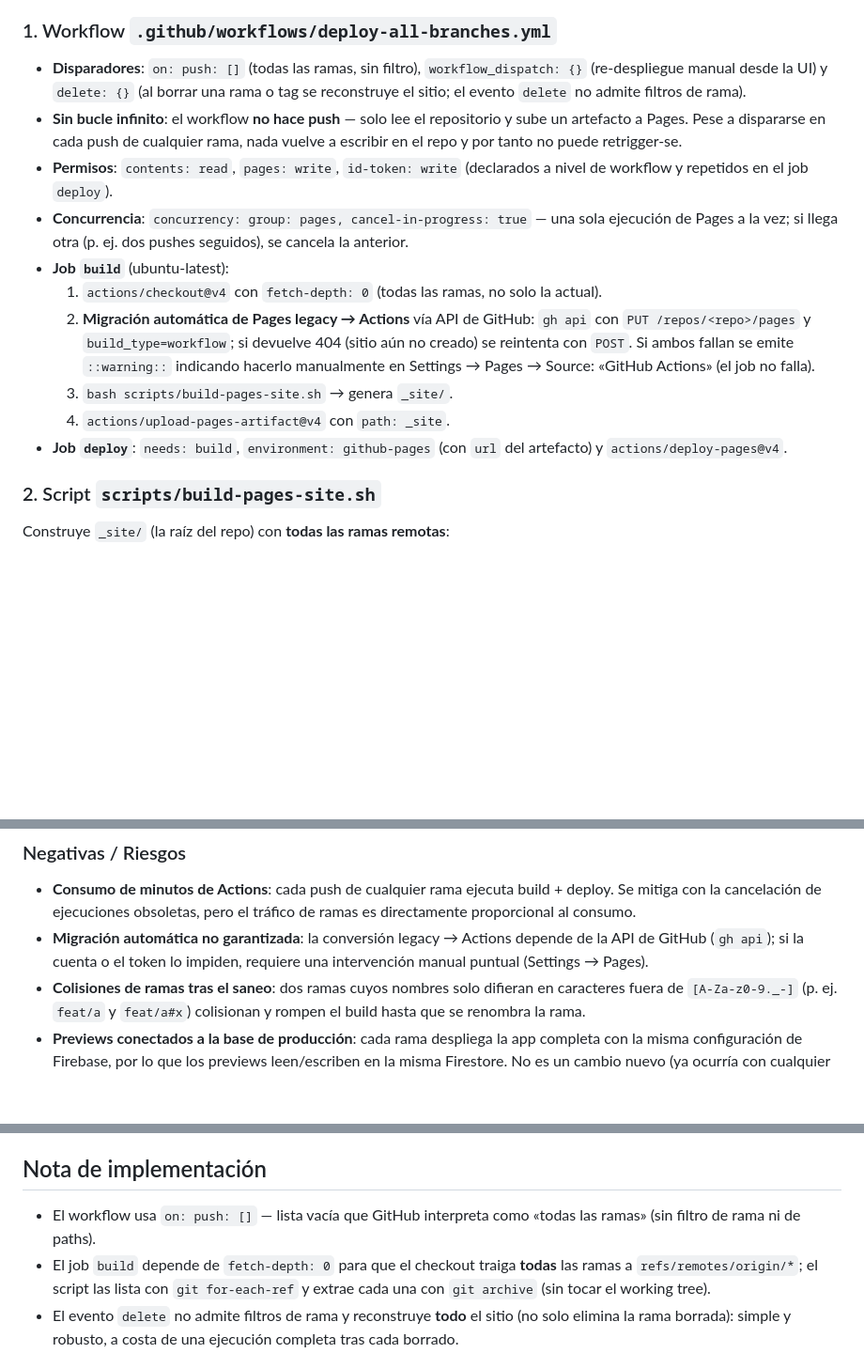
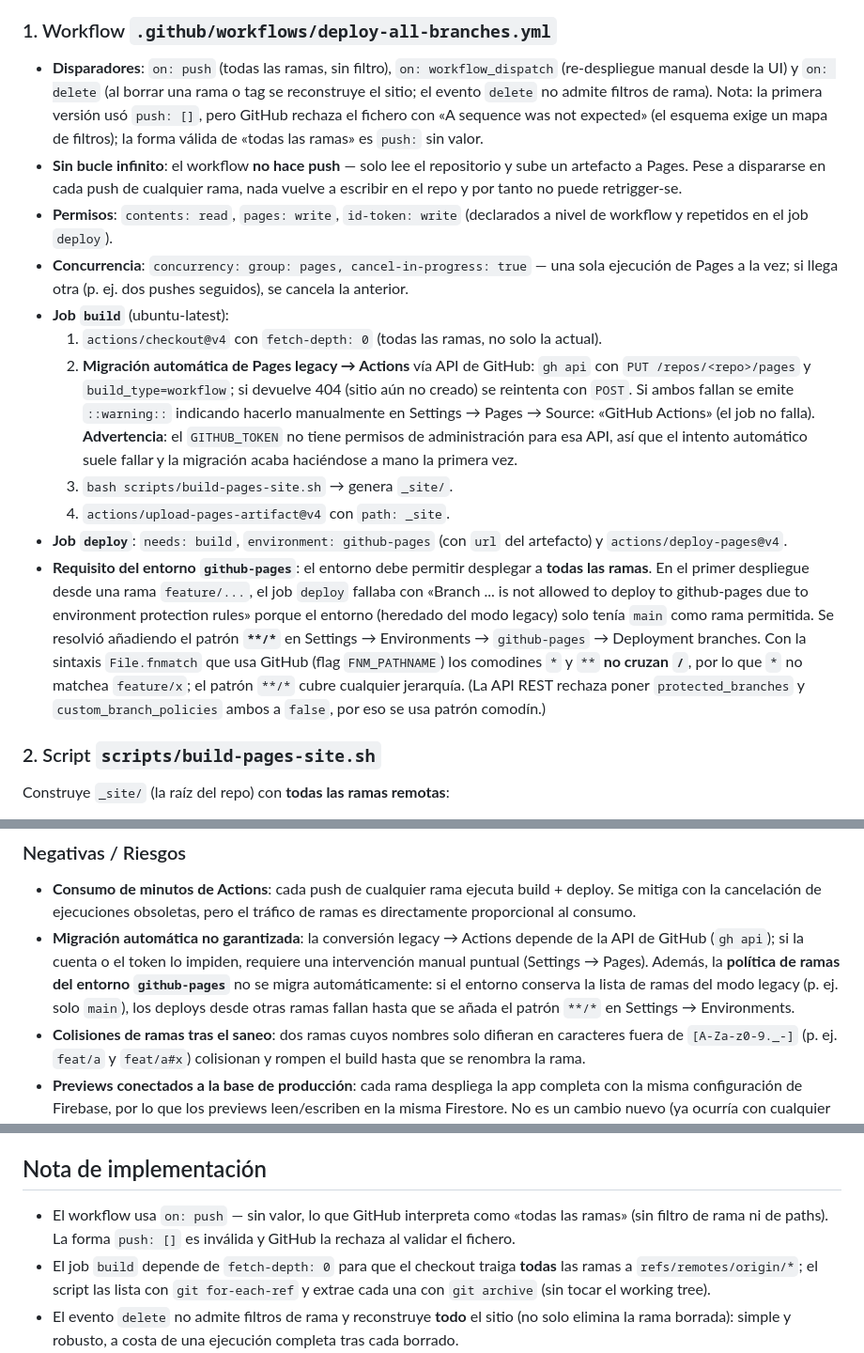
Before and after one commit to gonzalitojh/Registro-personal, a Markdown page: docs/adr-036-deploy-all-branches.md, 3 parts joined by grey strips. Shown at 94% size. GitHub-like rendering; blank space fills up the shorter version.

```diff
--- a/docs/adr-036-deploy-all-branches.md
+++ b/docs/adr-036-deploy-all-branches.md
@@ -53,10 +53,13 @@ subdirectorio de cada rama.
 
 ### 1. Workflow `.github/workflows/deploy-all-branches.yml`
 
-- **Disparadores**: `on: push: []` (todas las ramas, sin filtro),
-  `workflow_dispatch: {}` (re-despliegue manual desde la UI) y
-  `delete: {}` (al borrar una rama o tag se reconstruye el sitio; el evento
-  `delete` no admite filtros de rama).
+- **Disparadores**: `on: push` (todas las ramas, sin filtro), `on:
+  workflow_dispatch` (re-despliegue manual desde la UI) y `on: delete` (al
+  borrar una rama o tag se reconstruye el sitio; el evento `delete` no
+  admite filtros de rama). Nota: la primera versión usó `push: []`, pero
+  GitHub rechaza el fichero con «A sequence was not expected» (el esquema
+  exige un mapa de filtros); la forma válida de «todas las ramas» es
+  `push:` sin valor.
 - **Sin bucle infinito**: el workflow **no hace push** — solo lee el
   repositorio y sube un artefacto a Pages. Pese a dispararse en cada push
   de cualquier rama, nada vuelve a escribir en el repo y por tanto no puede
@@ -72,12 +75,26 @@ subdirectorio de cada rama.
   2. **Migración automática de Pages legacy → Actions** vía API de GitHub:
      `gh api` con `PUT /repos/<repo>/pages` y `build_type=workflow`; si
      devuelve 404 (sitio aún no creado) se reintenta con `POST`. Si ambos
-     fallan se emite `::warning::` indicando hacerlo manualmente en
-     Settings → Pages → Source: «GitHub Actions» (el job no falla).
+fallan se emite `::warning::` indicando hacerlo manualmente en
+      Settings → Pages → Source: «GitHub Actions» (el job no falla).
+      **Advertencia**: el `GITHUB_TOKEN` no tiene permisos de
+      administración para esa API, así que el intento automático suele
+      fallar y la migración acaba haciéndose a mano la primera vez.
   3. `bash scripts/build-pages-site.sh` → genera `_site/`.
   4. `actions/upload-pages-artifact@v4` con `path: _site`.
 - **Job `deploy`**: `needs: build`, `environment: github-pages` (con `url`
   del artefacto) y `actions/deploy-pages@v4`.
+- **Requisito del entorno `github-pages`**: el entorno debe permitir
+  desplegar a **todas las ramas**. En el primer despliegue desde una rama
+  `feature/...`, el job `deploy` fallaba con «Branch ... is not allowed to
+  deploy to github-pages due to environment protection rules» porque el
+  entorno (heredado del modo legacy) solo tenía `main` como rama permitida.
+  Se resolvió añadiendo el patrón **`**/*`** en Settings → Environments →
+  `github-pages` → Deployment branches. Con la sintaxis `File.fnmatch` que
+  usa GitHub (flag `FNM_PATHNAME`) los comodines `*` y `**` **no cruzan
+  `/`**, por lo que `*` no matchea `feature/x`; el patrón `**/*` cubre
+  cualquier jerarquía. (La API REST rechaza poner `protected_branches` y
+  `custom_branch_policies` ambos a `false`, por eso se usa patrón comodín.)
 
 ### 2. Script `scripts/build-pages-site.sh`
 
@@ -211,6 +228,10 @@ antiguo), despliegue de todas las ramas (main en la raíz, resto en
 - **Migración automática no garantizada**: la conversión legacy → Actions
   depende de la API de GitHub (`gh api`); si la cuenta o el token lo
   impiden, requiere una intervención manual puntual (Settings → Pages).
+  Además, la **política de ramas del entorno `github-pages`** no se migra
+  automáticamente: si el entorno conserva la lista de ramas del modo legacy
+  (p. ej. solo `main`), los deploys desde otras ramas fallan hasta que se
+  añada el patrón `**/*` en Settings → Environments.
 - **Colisiones de ramas tras el saneo**: dos ramas cuyos nombres solo
   difieran en caracteres fuera de `[A-Za-z0-9._-]` (p. ej. `feat/a` y
   `feat/a#x`) colisionan y rompen el build hasta que se renombra la rama.
@@ -234,8 +255,9 @@ antiguo), despliegue de todas las ramas (main en la raíz, resto en
 
 ## Nota de implementación
 
-- El workflow usa `on: push: []` — lista vacía que GitHub interpreta como
-  «todas las ramas» (sin filtro de rama ni de paths).
+- El workflow usa `on: push` — sin valor, lo que GitHub interpreta como
+  «todas las ramas» (sin filtro de rama ni de paths). La forma `push: []`
+  es inválida y GitHub la rechaza al validar el fichero.
 - El job `build` depende de `fetch-depth: 0` para que el checkout traiga
   **todas** las ramas a `refs/remotes/origin/*`; el script las lista con
   `git for-each-ref` y extrae cada una con `git archive` (sin tocar el
```
Also changed, not shown: other parts of docs/adr-036-deploy-all-branches.md (+3 -2 lines), README.md (+5 -1 lines).
